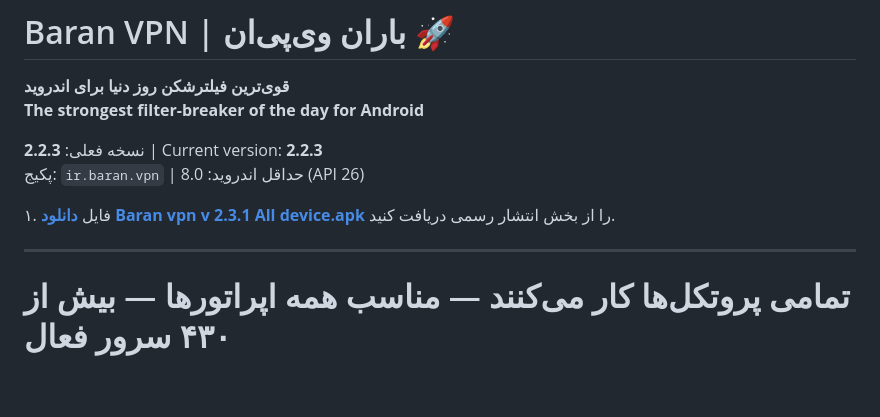
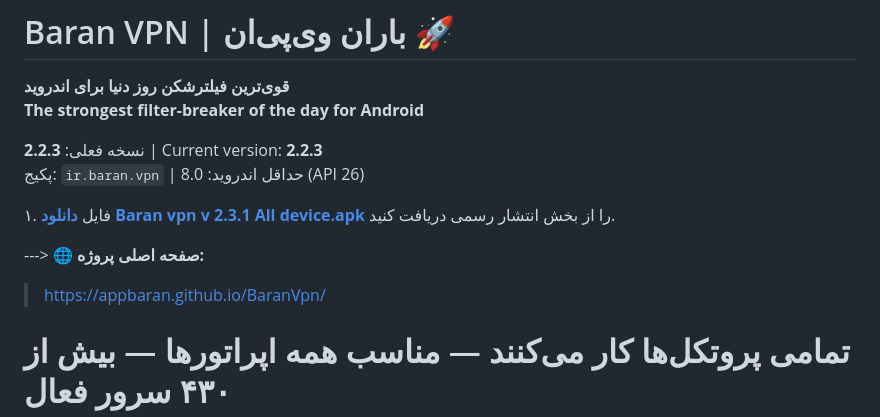
Before and after one commit to AppBaran/BaranVpn, a Markdown page: README.md, the part around the change. Drawn GitHub-style; blank space fills up the shorter version.

```diff
--- a/README.md
+++ b/README.md
@@ -8,7 +8,8 @@
 
 ۱. فایل **[دانلود Baran vpn v 2.3.1 All device.apk](https://github.com/AppBaran/BaranVpn/releases/tag/v2.3.1)** را از بخش انتشار رسمی دریافت کنید.
 
----
+---> **🌐 صفحه اصلی پروژه:**
+> [https://appbaran.github.io/BaranVpn/](https://appbaran.github.io/BaranVpn/)
 
 # تمامی پروتکل‌ها کار می‌کنند — مناسب همه اپراتورها — بیش از ۴۳۰ سرور فعال
 
```
